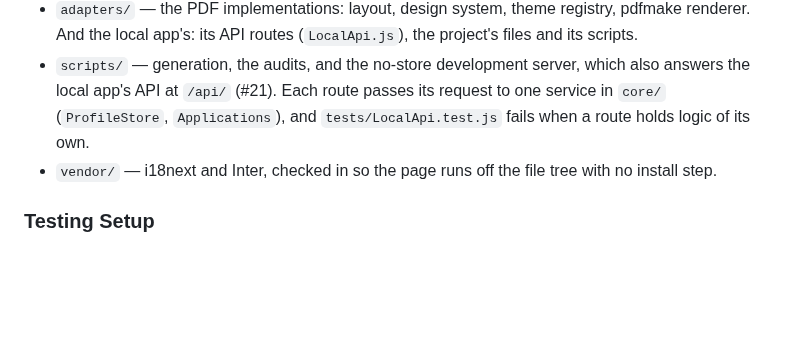
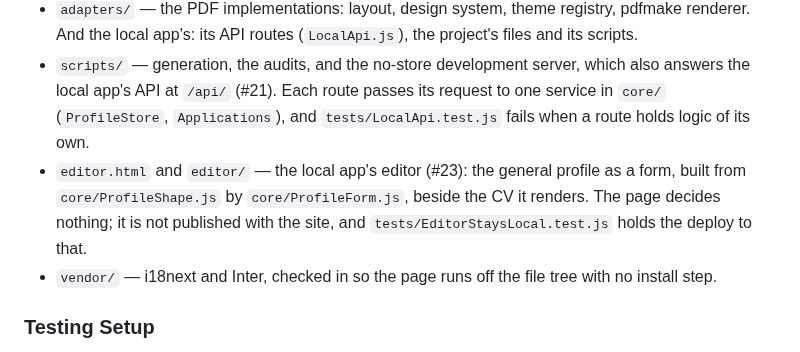
Before and after one commit to PigLardLord/cv-giovanni, a Markdown page: CLAUDE.md, the part around the change. Drawn GitHub-style; blank space fills up the shorter version.

```diff
--- a/CLAUDE.md
+++ b/CLAUDE.md
@@ -72,6 +72,9 @@ why there are three audits.
 - `scripts/` — generation, the audits, and the no-store development server, which also answers the local
   app's API at `/api/` (#21). Each route passes its request to one service in `core/` (`ProfileStore`,
   `Applications`), and `tests/LocalApi.test.js` fails when a route holds logic of its own.
+- `editor.html` and `editor/` — the local app's editor (#23): the general profile as a form, built from
+  `core/ProfileShape.js` by `core/ProfileForm.js`, beside the CV it renders. The page decides nothing; it is
+  not published with the site, and `tests/EditorStaysLocal.test.js` holds the deploy to that.
 - `vendor/` — i18next and Inter, checked in so the page runs off the file tree with no install step.
 
 ### Testing Setup
```
Also changed, not shown: README.md (+14 -8 lines).
